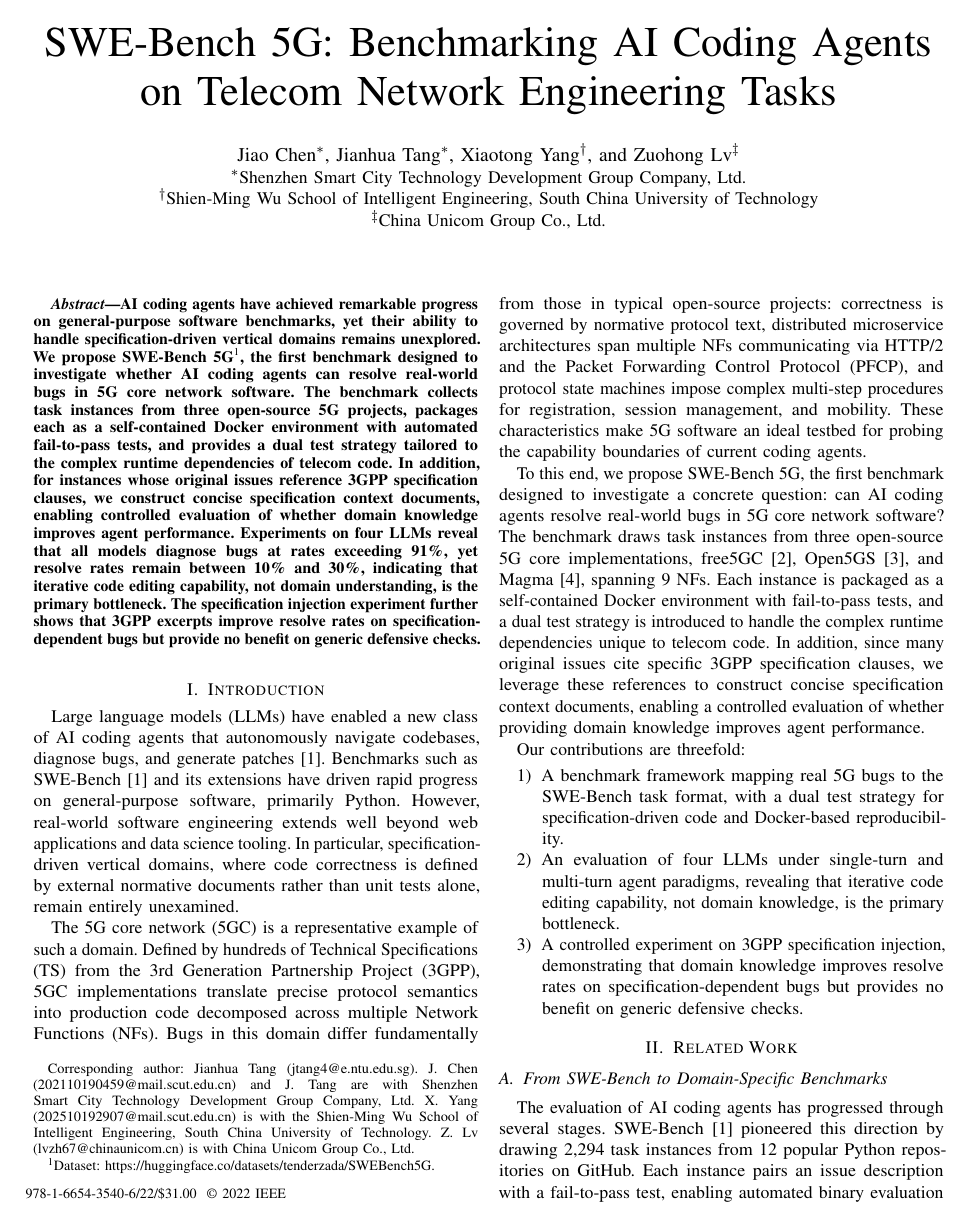
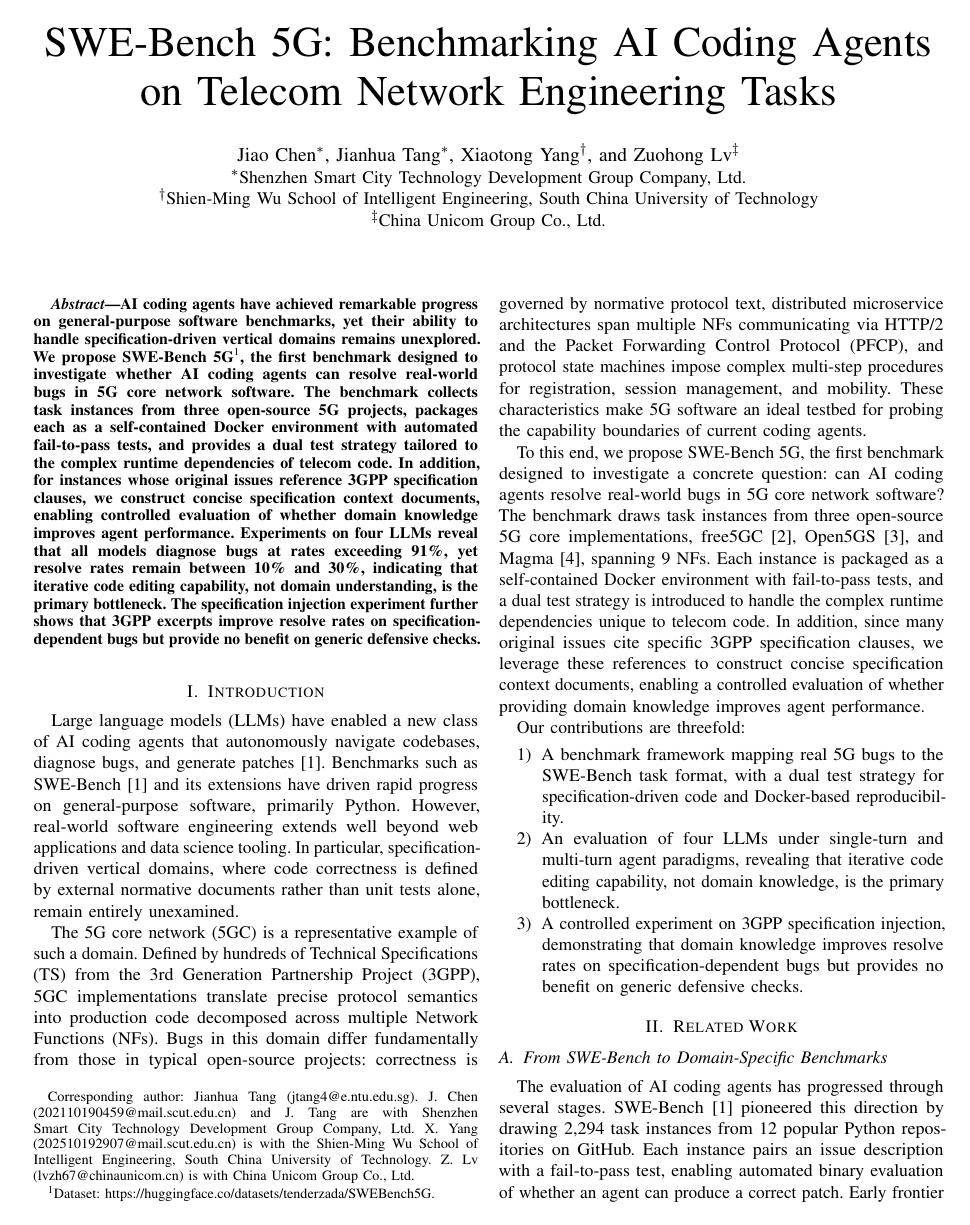
Before and after one commit to tenderzada/swebench5g, a LaTeX paper (paper_globecom/main.tex): page 1 of 6. Compiled offline with pdfLaTeX.

Commit message:
fix: comment out remaining IEEE copyright line

```diff
--- a/paper_globecom/main.tex
+++ b/paper_globecom/main.tex
@@ -44,8 +44,8 @@
 \newcommand{\blue}[1]{{{\color{blue} #1}}}
 \newcommand{\old}[1]{{\color{green} [DELETED: #1]}}
 \newcommand{\st}[1]{{\color{green} \sout{#1}}}
-\IEEEoverridecommandlockouts\IEEEpubid{\makebox[\columnwidth]{ 978-1-6654-3540-6/22/\$31.00~    \copyright~2022 IEEE \hfill} \hspace{\columnsep}%\makebox[\columnwidth]{ }}
-\hspace{\columnsep}\makebox[\columnwidth]{ }}
+%\IEEEoverridecommandlockouts\IEEEpubid{\makebox[\columnwidth]{ 978-1-6654-3540-6/22/\$31.00~    \copyright~2022 IEEE \hfill} \hspace{\columnsep}%\makebox[\columnwidth]{ }}
+%\hspace{\columnsep}\makebox[\columnwidth]{ }}
 
 \begin{document}
 
```
